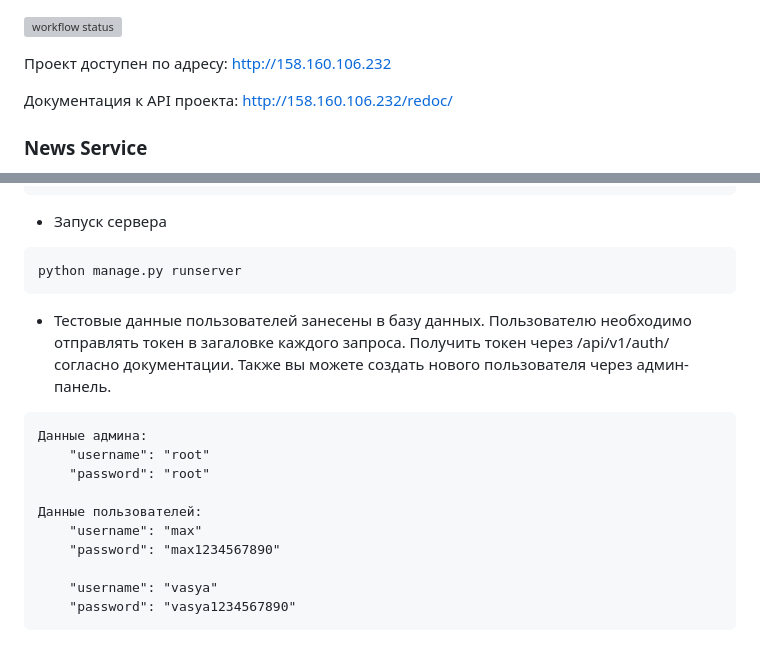
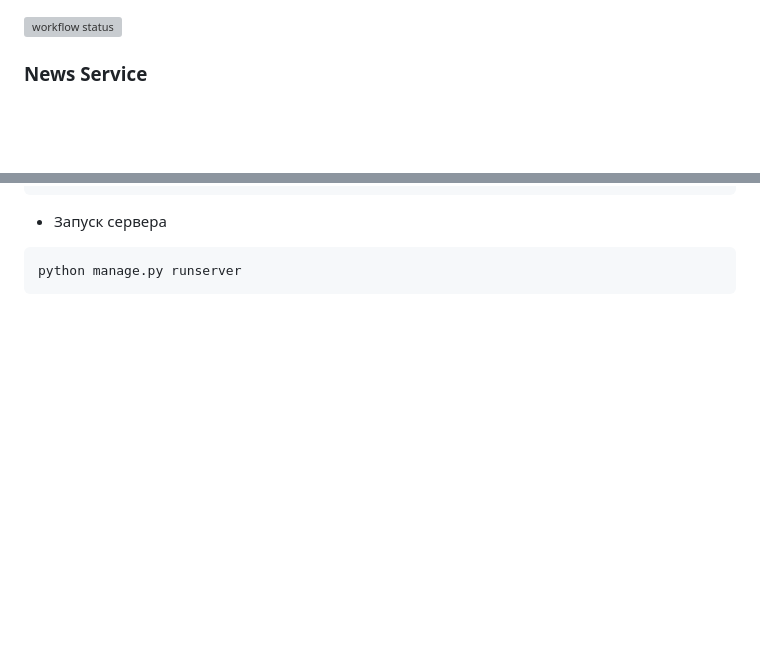
Before and after one commit to Zhuravlev-DP/itfox_test_task, a Markdown page: README.md, 2 parts joined by grey strips. GitHub-like rendering; blank space fills up the shorter version; grey boxes are pictures that could not be loaded.

````diff
--- a/README.md
+++ b/README.md
@@ -1,8 +1,4 @@
 ![workflow status](https://github.com/Zhuravlev-DP/itfox_test_task/actions/workflows/itfox_test_task.yml/badge.svg)
-
-Проект доступен по адресу: http://158.160.106.232
-
-Документация к API проекта: http://158.160.106.232/redoc/
 
 ### News Service
 Предполагается аутентификация пользователей на основе токенов. Данный сервис предназначен для создания и просмотра новостей. Пользователи могут оставлять отзывы к новостям, ставить лайки.
@@ -75,16 +71,3 @@ python manage.py createsuperuser
 ```bash
 python manage.py runserver
 ```
-- Тестовые данные пользователей занесены в базу данных. Пользователю необходимо отправлять токен в загаловке каждого запроса. Получить токен через /api/v1/auth/ согласно документации. Также вы можете создать нового пользователя через админ-панель.
-```
-Данные админа:
-    "username": "root"
-    "password": "root"
-
-Данные пользователей:
-    "username": "max"
-    "password": "max1234567890"
-
-    "username": "vasya"
-    "password": "vasya1234567890"
-```
````
Also changed, not shown: other parts of README.md (+1 -1 lines).
